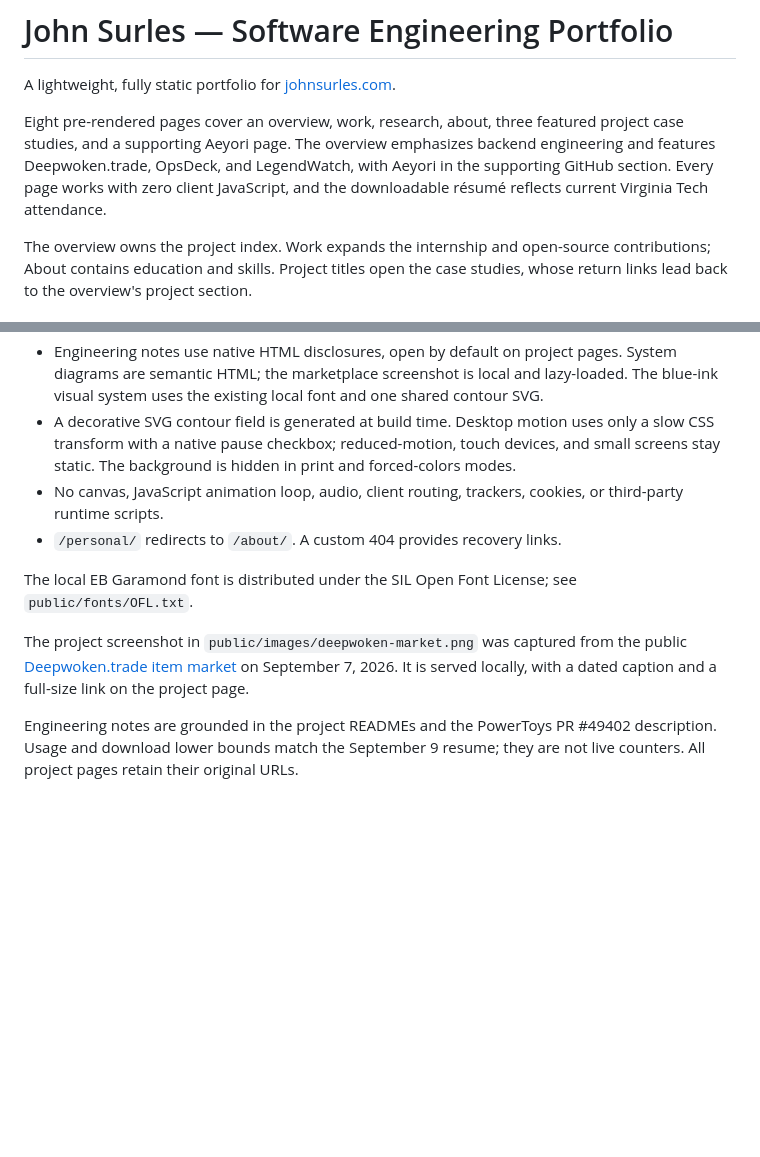
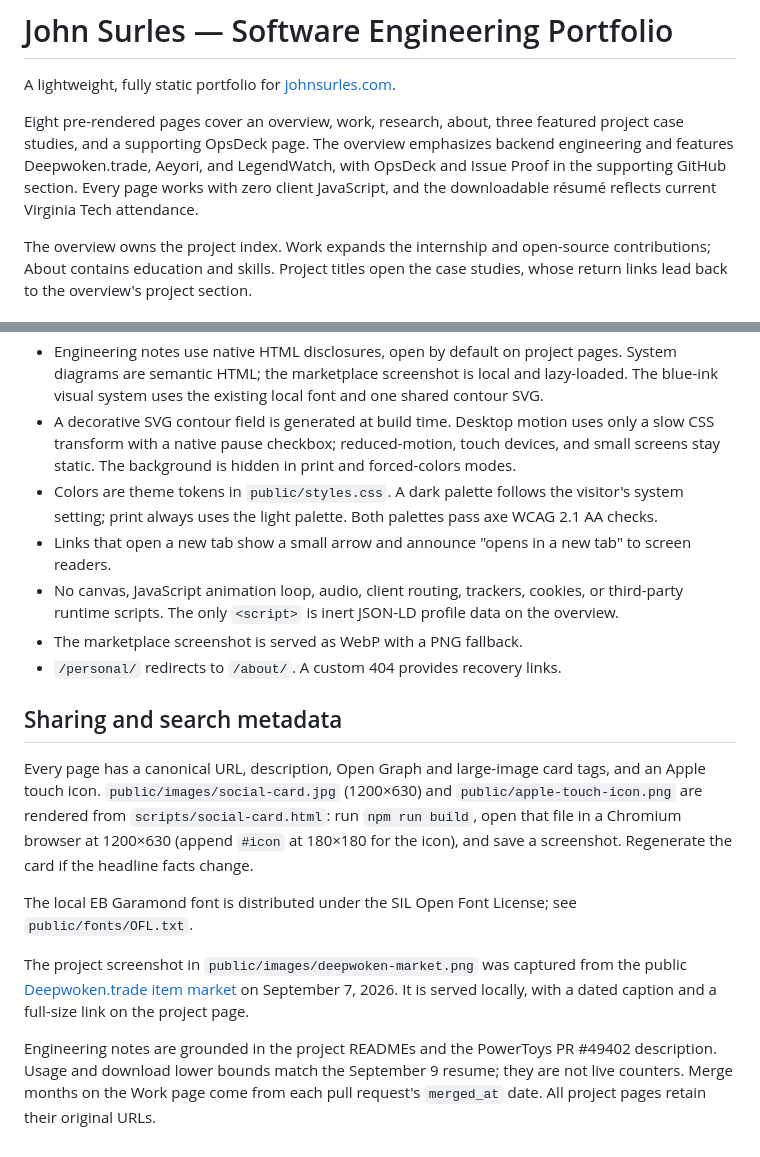
Before and after one commit to 0utsights/liquid-portfolio, a Markdown page: README.md, 2 parts joined by grey strips. Rendered like a GitHub page; blank space fills up the shorter version.

Commit message:
Document theming, sharing metadata, and current project index
Co-Authored-By: Claude Opus 5.5 <noreply@anthropic.com>

```diff
--- a/README.md
+++ b/README.md
@@ -2,7 +2,7 @@
 
 A lightweight, fully static portfolio for [johnsurles.com](https://johnsurles.com).
 
-Eight pre-rendered pages cover an overview, work, research, about, three featured project case studies, and a supporting Aeyori page. The overview emphasizes backend engineering and features Deepwoken.trade, OpsDeck, and LegendWatch, with Aeyori in the supporting GitHub section. Every page works with zero client JavaScript, and the downloadable résumé reflects current Virginia Tech attendance.
+Eight pre-rendered pages cover an overview, work, research, about, three featured project case studies, and a supporting OpsDeck page. The overview emphasizes backend engineering and features Deepwoken.trade, Aeyori, and LegendWatch, with OpsDeck and Issue Proof in the supporting GitHub section. Every page works with zero client JavaScript, and the downloadable résumé reflects current Virginia Tech attendance.
 
 The overview owns the project index. Work expands the internship and open-source contributions; About contains education and skills. Project titles open the case studies, whose return links lead back to the overview's project section.
 
@@ -38,11 +38,18 @@ DNS uses the existing GitHub Pages apex A records and `www` CNAME pointing to `0
 - Header identity and contact links are always visible; the header wraps on small screens.
 - Engineering notes use native HTML disclosures, open by default on project pages. System diagrams are semantic HTML; the marketplace screenshot is local and lazy-loaded. The blue-ink visual system uses the existing local font and one shared contour SVG.
 - A decorative SVG contour field is generated at build time. Desktop motion uses only a slow CSS transform with a native pause checkbox; reduced-motion, touch devices, and small screens stay static. The background is hidden in print and forced-colors modes.
-- No canvas, JavaScript animation loop, audio, client routing, trackers, cookies, or third-party runtime scripts.
+- Colors are theme tokens in `public/styles.css`. A dark palette follows the visitor's system setting; print always uses the light palette. Both palettes pass axe WCAG 2.1 AA checks.
+- Links that open a new tab show a small arrow and announce "opens in a new tab" to screen readers.
+- No canvas, JavaScript animation loop, audio, client routing, trackers, cookies, or third-party runtime scripts. The only `<script>` is inert JSON-LD profile data on the overview.
+- The marketplace screenshot is served as WebP with a PNG fallback.
 - `/personal/` redirects to `/about/`. A custom 404 provides recovery links.
+
+## Sharing and search metadata
+
+Every page has a canonical URL, description, Open Graph and large-image card tags, and an Apple touch icon. `public/images/social-card.jpg` (1200×630) and `public/apple-touch-icon.png` are rendered from `scripts/social-card.html`: run `npm run build`, open that file in a Chromium browser at 1200×630 (append `#icon` at 180×180 for the icon), and save a screenshot. Regenerate the card if the headline facts change.
 
 The local EB Garamond font is distributed under the SIL Open Font License; see `public/fonts/OFL.txt`.
 
 The project screenshot in `public/images/deepwoken-market.png` was captured from the public [Deepwoken.trade item market](https://deepwoken.trade/items) on September 7, 2026. It is served locally, with a dated caption and a full-size link on the project page.
 
-Engineering notes are grounded in the project READMEs and the PowerToys PR #49402 description. Usage and download lower bounds match the September 9 resume; they are not live counters. All project pages retain their original URLs.
+Engineering notes are grounded in the project READMEs and the PowerToys PR #49402 description. Usage and download lower bounds match the September 9 resume; they are not live counters. Merge months on the Work page come from each pull request's `merged_at` date. All project pages retain their original URLs.
```
